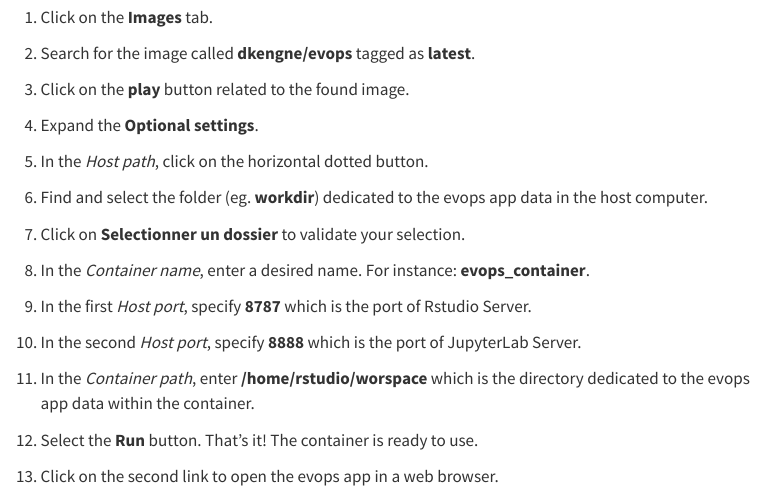
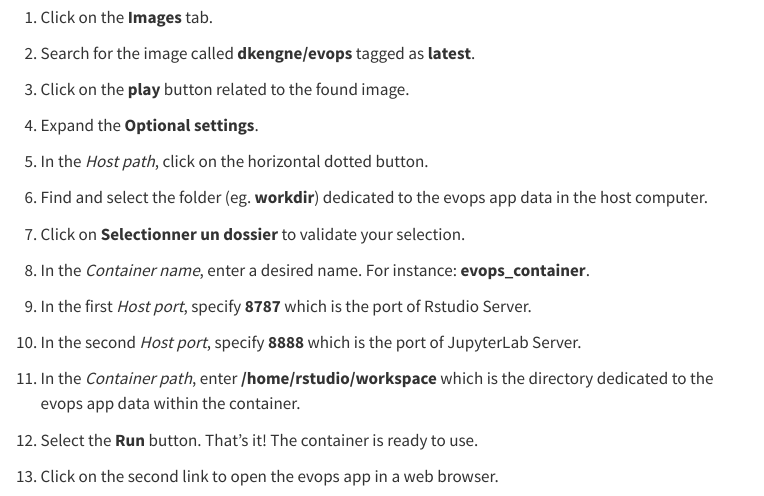
Before and after one commit to pdkengne/evops_manual, a Quarto document (manage-evops.qmd): the page in a window 1100 px wide, from 390 px down. Rendered offline with R 4.5, knitr and Pandoc in place of Quarto, with nearby package versions; menus at the side of the page are left out.

Commit message:
correct a path name on the file manage-evops.qmd

```diff
--- a/manage-evops.qmd
+++ b/manage-evops.qmd
@@ -35,7 +35,7 @@
 
 10. In the second *Host port*, specify **8888** which is the port of JupyterLab Server.
 
-11. In the *Container path*, enter **/home/rstudio/worspace** which is the directory dedicated to the evops app data within the container.
+11. In the *Container path*, enter **/home/rstudio/workspace** which is the directory dedicated to the evops app data within the container.
 
 12. Select the **Run** button. That's it! The container is ready to use.
 
```
Also changed, not shown: docs/search.json, 1 other file.
